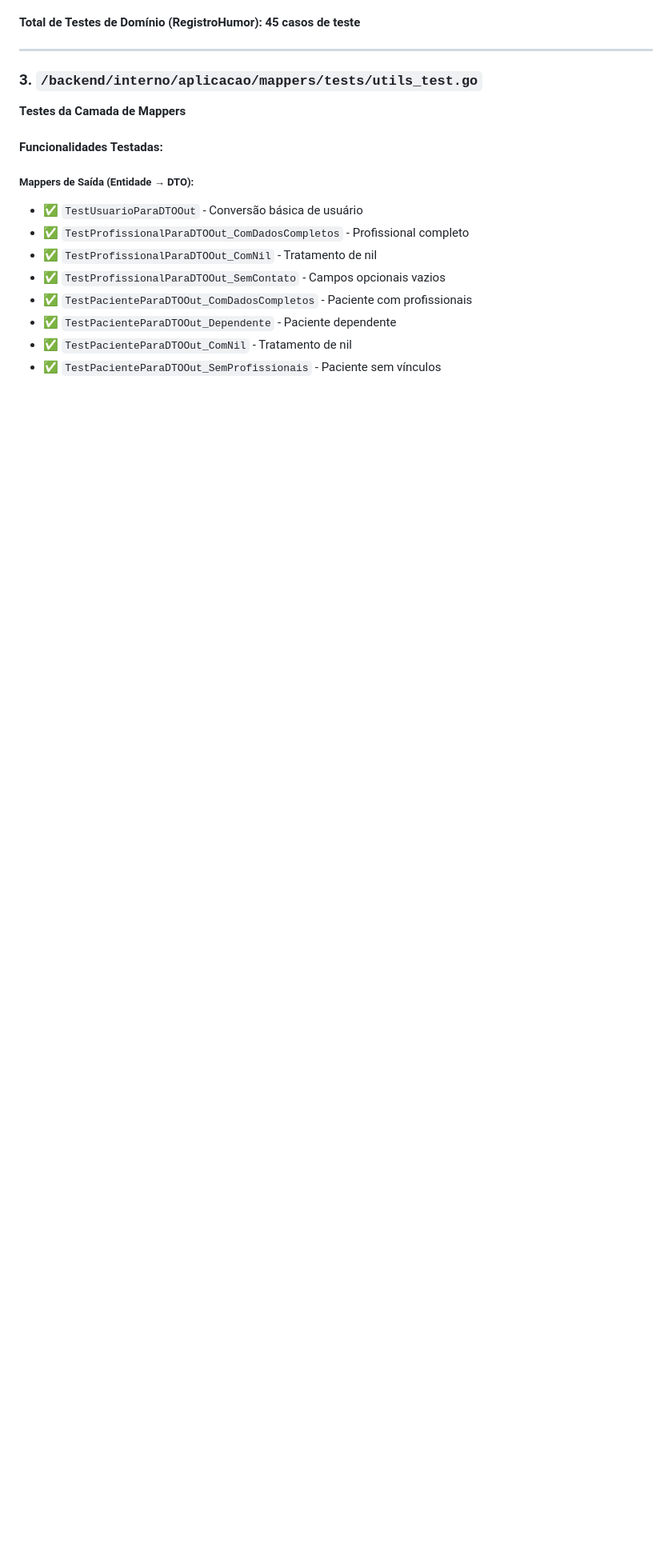
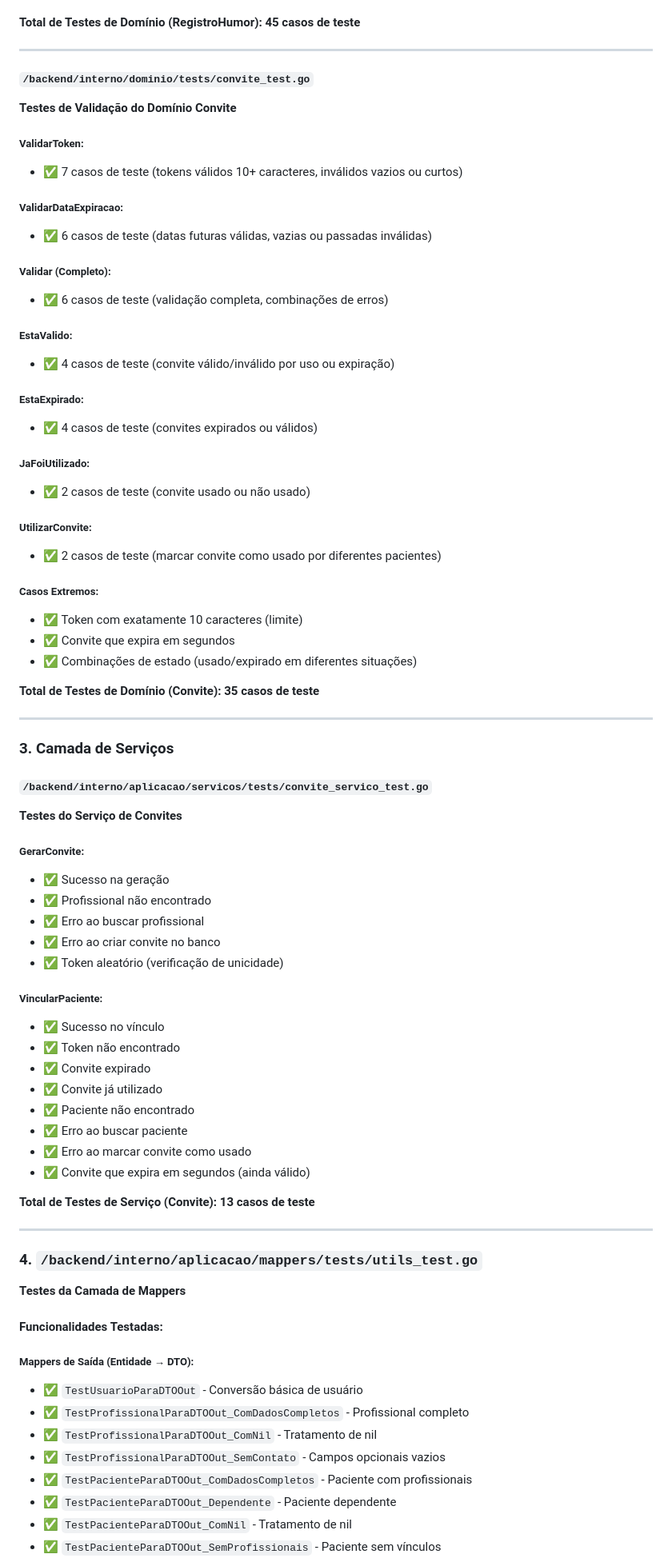
Before and after one commit to shh4und/mindtrace, a Markdown page: docs/TESTES_UNITARIOS_RELATORIO.md, the part around one of its changes. Shown at 80% size. Drawn GitHub-style; blank space fills up the shorter version.

Commit message:
atualizacao de sumario de testes

```diff
--- a/docs/TESTES_UNITARIOS_RELATORIO.md
+++ b/docs/TESTES_UNITARIOS_RELATORIO.md
@@ -214,7 +217,66 @@ backend/interno/
 
 ---
 
-### 3. `/backend/interno/aplicacao/mappers/tests/utils_test.go`
+#### `/backend/interno/dominio/tests/convite_test.go`
+**Testes de Validação do Domínio Convite**
+
+##### ValidarToken:
+- ✅ 7 casos de teste (tokens válidos 10+ caracteres, inválidos vazios ou curtos)
+
+##### ValidarDataExpiracao:
+- ✅ 6 casos de teste (datas futuras válidas, vazias ou passadas inválidas)
+
+##### Validar (Completo):
+- ✅ 6 casos de teste (validação completa, combinações de erros)
+
+##### EstaValido:
+- ✅ 4 casos de teste (convite válido/inválido por uso ou expiração)
+
+##### EstaExpirado:
+- ✅ 4 casos de teste (convites expirados ou válidos)
+
+##### JaFoiUtilizado:
+- ✅ 2 casos de teste (convite usado ou não usado)
+
+##### UtilizarConvite:
+- ✅ 2 casos de teste (marcar convite como usado por diferentes pacientes)
+
+##### Casos Extremos:
+- ✅ Token com exatamente 10 caracteres (limite)
+- ✅ Convite que expira em segundos
+- ✅ Combinações de estado (usado/expirado em diferentes situações)
+
+**Total de Testes de Domínio (Convite): 35 casos de teste**
+
+---
+
+### 3. Camada de Serviços
+
+#### `/backend/interno/aplicacao/servicos/tests/convite_servico_test.go`
+**Testes do Serviço de Convites**
+
+##### GerarConvite:
+- ✅ Sucesso na geração
+- ✅ Profissional não encontrado
+- ✅ Erro ao buscar profissional
+- ✅ Erro ao criar convite no banco
+- ✅ Token aleatório (verificação de unicidade)
+
+##### VincularPaciente:
+- ✅ Sucesso no vínculo
+- ✅ Token não encontrado
+- ✅ Convite expirado
+- ✅ Convite já utilizado
+- ✅ Paciente não encontrado
+- ✅ Erro ao buscar paciente
+- ✅ Erro ao marcar convite como usado
+- ✅ Convite que expira em segundos (ainda válido)
+
+**Total de Testes de Serviço (Convite): 13 casos de teste**
+
+---
+
+### 4. `/backend/interno/aplicacao/mappers/tests/utils_test.go`
 **Testes da Camada de Mappers**
 
 #### Funcionalidades Testadas:
```
Also changed, not shown: other parts of docs/TESTES_UNITARIOS_RELATORIO.md (+25 -11 lines).
